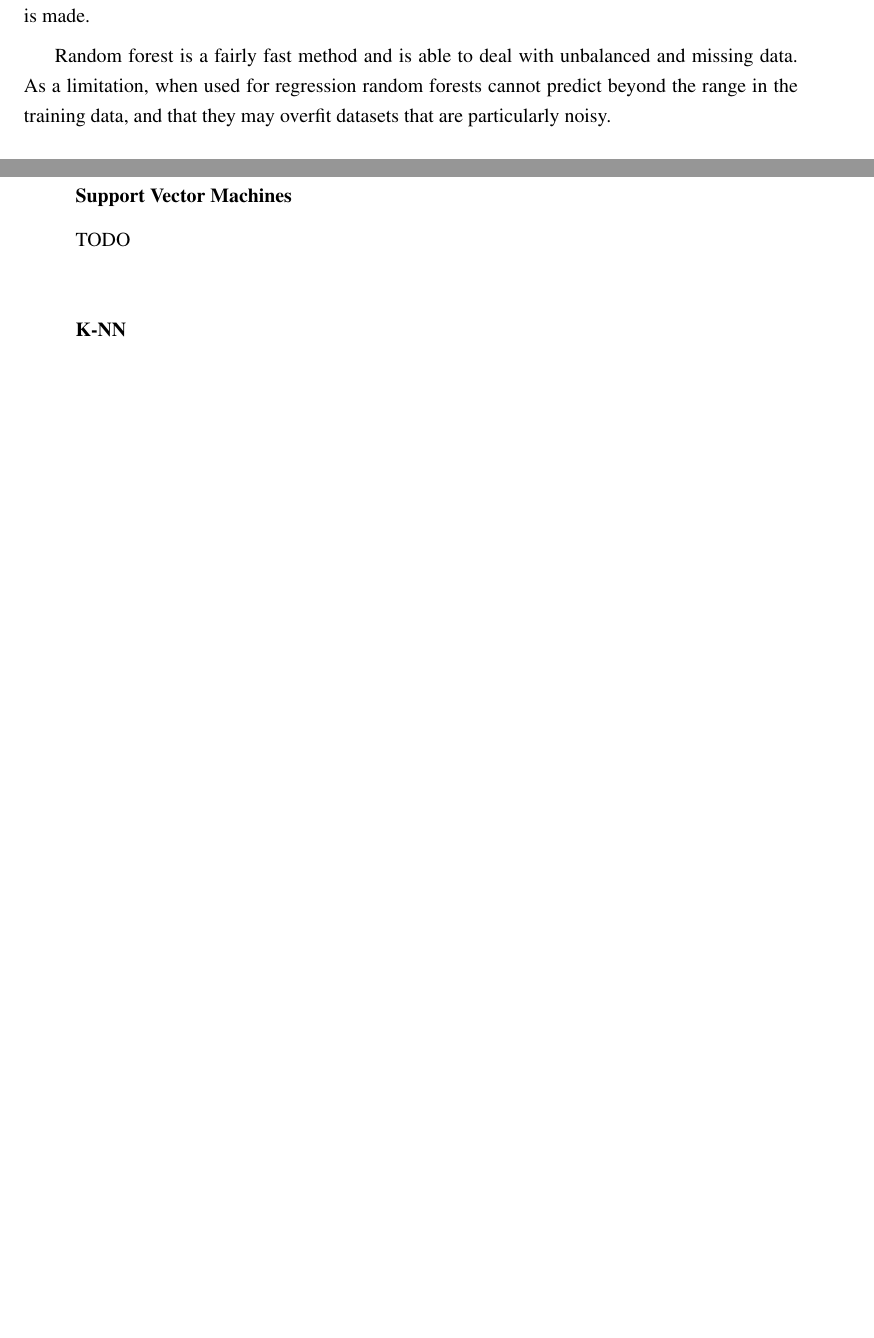
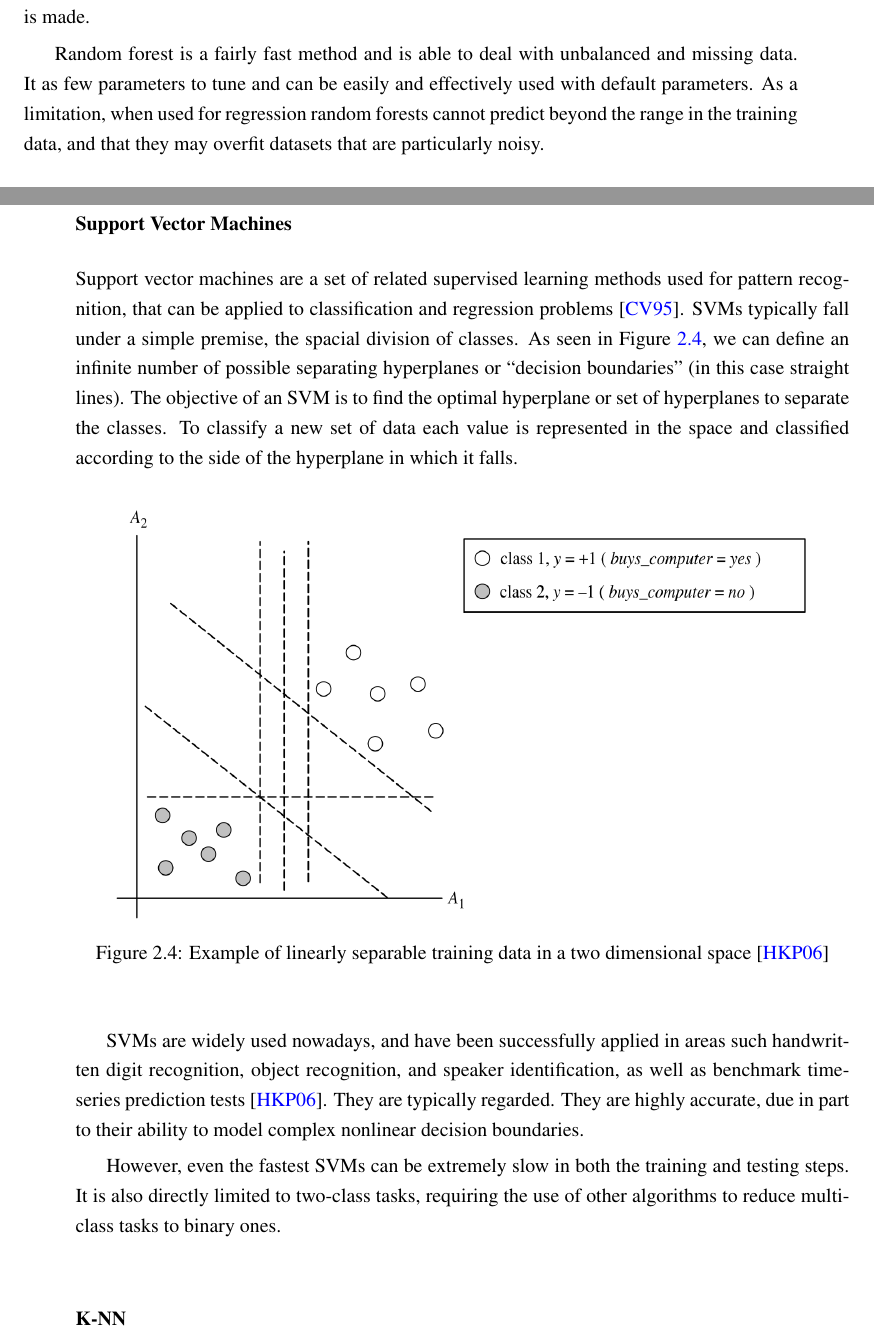
Before and after one commit to dteixeira/MIEICThesis, a LaTeX thesis (pdis/techreport.tex, which reads pdis/background.tex): two parts of pages 28 and 29 of 45 before the commit and two parts of pages 28 and 29 of 47 after it, joined at a grey line, cut so that both start at the same text, the shorter picture padded with empty space. Compiled offline with pdfLaTeX.

Commit message:
SVM section added.

```diff
--- a/pdis/background.tex
+++ b/pdis/background.tex
@@ -440,13 +440,43 @@ This continues until all the trees are grown to the largest extent possible, as
 no pruning is made.
 
 Random forest is a fairly fast method and is able to deal with unbalanced and
-missing data. As a limitation, when used for regression random forests cannot
-predict beyond the range in the training data, and that they may overfit
-datasets that are particularly noisy.
+missing data. It as few parameters to tune and can be easily and effectively
+used with default parameters. As a limitation, when used for regression random
+forests cannot predict beyond the range in the training data, and that they may
+overfit datasets that are particularly noisy.
 
 \subsubsection*{Support Vector Machines}
 
-TODO\\
+Support vector machines are a set of related supervised learning methods used
+for pattern recognition, that can be applied to classification and regression
+problems \cite{Cortes1995}. SVMs typically fall under a simple premise, the
+spacial division of classes. As seen in Figure \ref{fig:svm}, we can define an
+infinite number of possible separating hyperplanes or \qt{decision boundaries}
+(in this case straight lines). The objective of an SVM is to find the optimal
+hyperplane or set of hyperplanes to separate the classes. To classify a new set
+of data each value is represented in the space and classified according to the
+side of the hyperplane in which it falls.
+
+\begin{figure}[!htb]
+  \begin{center}
+    \leavevmode
+    \includegraphics[width=0.9\textwidth]{svm}
+    \caption[Example of linearly separable training data in a two dimensional
+    space]{Example of linearly separable training data in a two dimensional
+    space \cite{han2006data}}
+    \label{fig:svm}
+  \end{center}
+\end{figure}
+
+SVMs are widely used nowadays, and have been successfully applied in areas such
+handwritten digit recognition, object recognition, and speaker identification,
+as well as benchmark time-series prediction tests \cite{han2006data}. They are
+typically regarded. They are highly accurate, due in part to their ability to
+model complex nonlinear decision boundaries.
+
+However, even the fastest SVMs can be extremely slow in both the training and
+testing steps. It is also directly limited to two-class tasks, requiring the use
+of other algorithms to reduce multi-class tasks to binary ones.
 
 \subsubsection*{K-NN}
 
```
Also changed, not shown: pdis/myrefs.bib (+10 -1 lines), pdis/figures/svm.png (added), pdis/techreport.pdf.
